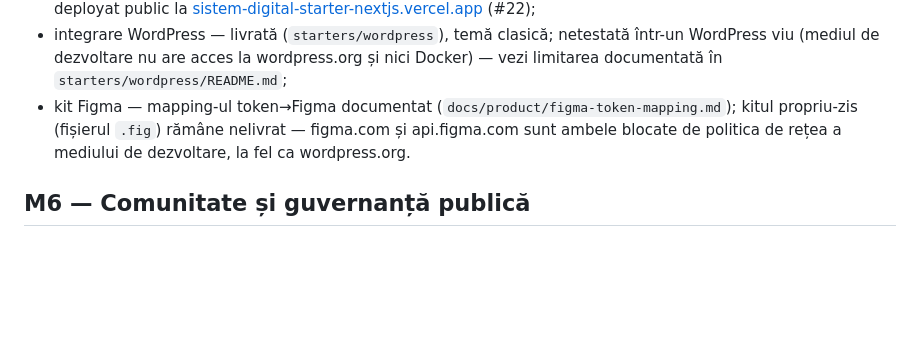
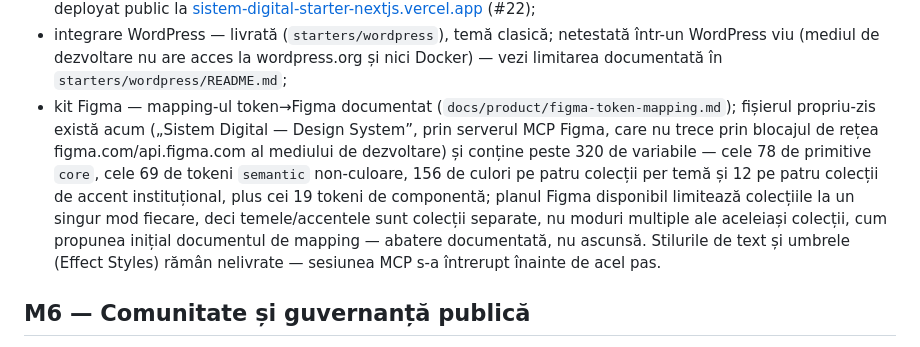
Before and after one commit to ciprian-rus/sistem.digital, a Markdown page: ROADMAP.md, the part around the change. GitHub-like rendering; blank space fills up the shorter version.

```diff
--- a/ROADMAP.md
+++ b/ROADMAP.md
@@ -78,9 +78,17 @@ Roadmap-ul este organizat pe milestones logice. Datele vor fi stabilite după va
   wordpress.org și nici Docker) — vezi limitarea documentată în
   `starters/wordpress/README.md`;
 - kit Figma — mapping-ul token→Figma documentat
-  (`docs/product/figma-token-mapping.md`); kitul propriu-zis (fișierul
-  `.fig`) rămâne nelivrat — figma.com și api.figma.com sunt ambele blocate
-  de politica de rețea a mediului de dezvoltare, la fel ca wordpress.org.
+  (`docs/product/figma-token-mapping.md`); fișierul propriu-zis există acum
+  („Sistem Digital — Design System”, prin serverul MCP Figma, care nu trece
+  prin blocajul de rețea figma.com/api.figma.com al mediului de dezvoltare)
+  și conține peste 320 de variabile — cele 78 de primitive `core`, cele 69
+  de tokeni `semantic` non-culoare, 156 de culori pe patru colecții per temă
+  și 12 pe patru colecții de accent instituțional, plus cei 19 tokeni de
+  componentă; planul Figma disponibil limitează colecțiile la un singur mod
+  fiecare, deci temele/accentele sunt colecții separate, nu moduri multiple
+  ale aceleiași colecții, cum propunea inițial documentul de mapping —
+  abatere documentată, nu ascunsă. Stilurile de text și umbrele (Effect
+  Styles) rămân nelivrate — sesiunea MCP s-a întrerupt înainte de acel pas.
 
 ## M6 — Comunitate și guvernanță publică
 
```
Also changed, not shown: docs/product/figma-token-mapping.md (+30 -7 lines).
